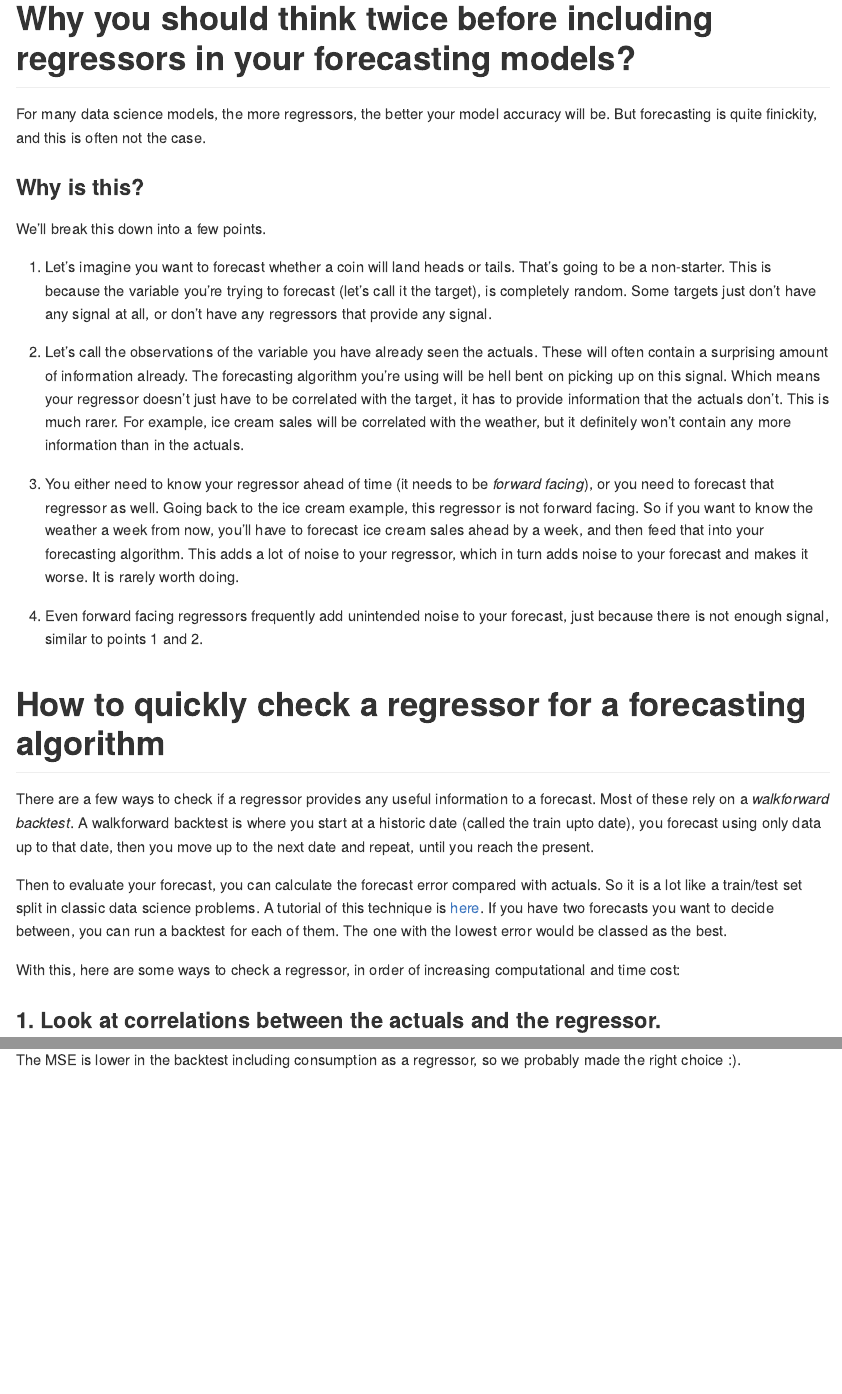
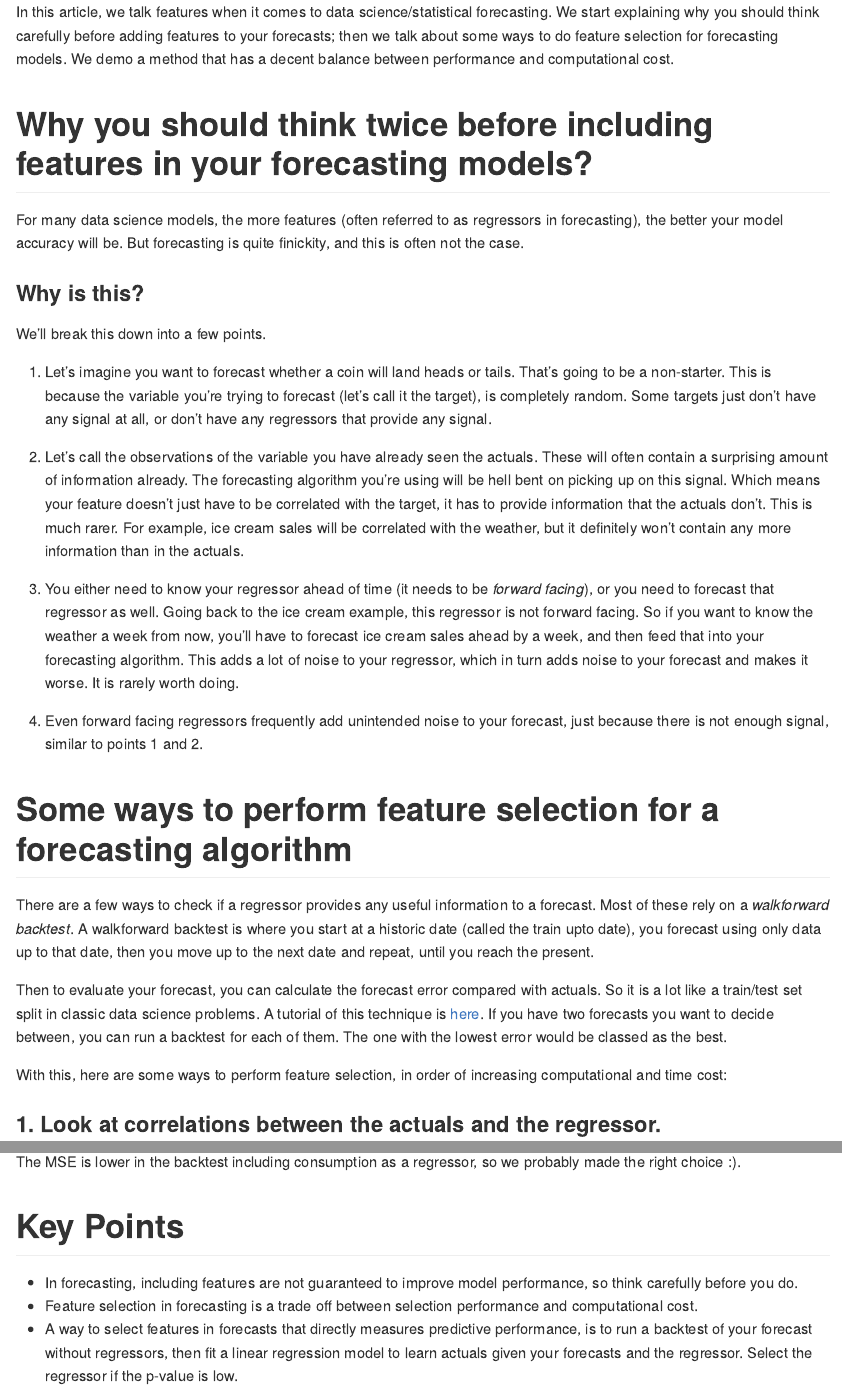
Before and after one commit to jackcbaker/blog-notebooks, an R Markdown document (checking_regressors.Rmd): the page in a window 1100 px wide, from its top, and a second part further down, joined at a grey line. Rendered offline with R 4.5, knitr and Pandoc, with nearby package versions; some code elsewhere in the file could not run offline; common packages that the code uses without loading them are loaded.

Commit message:
Small changes

````diff
--- a/checking_regressors.Rmd
+++ b/checking_regressors.Rmd
@@ -1,5 +1,5 @@
 ---
-title: "Why regressors rarely help your forecast, and how to check if they do"
+title: "Feature selection for forecasting"
 author: "Jack Baker"
 date: "21/08/2021"
 output: md_document
@@ -9,32 +9,35 @@ output: md_document
 knitr::opts_chunk$set(echo = TRUE)
 ```
 
-# Why you should think twice before including regressors in your forecasting models?
+In this article, we talk features when it comes to data science/statistical forecasting. We start explaining why you should think carefully before adding features to your forecasts; then we talk about some ways to do feature selection for forecasting models. We demo a method that has a decent balance between performance and computational cost.
 
-For many data science models, the more regressors, the better your model accuracy will be. But forecasting is quite finickity, and this is often not the case.
+
+# Why you should think twice before including features in your forecasting models?
+
+For many data science models, the more features (often referred to as regressors in forecasting), the better your model accuracy will be. But forecasting is quite finickity, and this is often not the case.
 
 ### Why is this?
 
 We'll break this down into a few points.
 
+
 1. Let's imagine you want to forecast whether a coin will land heads or tails. That's going to be a non-starter. This is because the variable you're trying to forecast (let's call it the target), is completely random. Some targets just don't have any signal at all, or don't have any regressors that provide any signal.
 
-2. Let's call the observations of the variable you have already seen the actuals. These will often contain a surprising amount of information already. The forecasting algorithm you're using will be hell bent on picking up on this signal. Which means your regressor doesn't just have to be correlated with the target, it has to provide information that the actuals don't. This is much rarer. For example, ice cream sales will be correlated with the weather, but it definitely won't contain any more information than in the actuals.
+2. Let's call the observations of the variable you have already seen the actuals. These will often contain a surprising amount of information already. The forecasting algorithm you're using will be hell bent on picking up on this signal. Which means your feature doesn't just have to be correlated with the target, it has to provide information that the actuals don't. This is much rarer. For example, ice cream sales will be correlated with the weather, but it definitely won't contain any more information than in the actuals.
 
 3. You either need to know your regressor ahead of time (it needs to be _forward facing_), or you need to forecast that regressor as well. Going back to the ice cream example, this regressor is not forward facing. So if you want to know the weather a week from now, you'll have to forecast ice cream sales ahead by a week, and then feed that into your forecasting algorithm. This adds a lot of noise to your regressor, which in turn adds noise to your forecast and makes it worse. It is rarely worth doing.
 
 4. Even forward facing regressors frequently add unintended noise to your forecast, just because there is not enough signal, similar to points 1 and 2.
 
 
-# How to quickly check a regressor for a forecasting algorithm
+# Some ways to perform feature selection for a forecasting algorithm
 
 There are a few ways to check if a regressor provides any useful information to a forecast. Most of these rely on a _walkforward backtest_. A walkforward backtest is where you start at a historic date (called the train upto date), you forecast using only data up to that date, then you move up to the next date and repeat, until you reach the present.
 
 Then to evaluate your forecast, you can calculate the forecast error compared with actuals. So it is a lot like a train/test set split in classic data science problems. A tutorial of this technique is [here](https://machinelearningmastery.com/backtest-machine-learning-models-time-series-forecasting/). If you have two forecasts you want to decide between, you can run a backtest for each of them. The one with the lowest error would be classed as the best.
 
 
-
-With this, here are some ways to check a regressor, in order of increasing computational and time cost:
+With this, here are some ways to perform feature selection, in order of increasing computational and time cost:
 
 ### 1. Look at correlations between the actuals and the regressor.
 
@@ -168,3 +171,10 @@ backtest_regressor_results %>%
     )
 ```
 The MSE is lower in the backtest including consumption as a regressor, so we probably made the right choice :).
+
+
+# Key Points
+
+* In forecasting, including features are not guaranteed to improve model performance, so think carefully before you do.
+* Feature selection in forecasting is a trade off between selection performance and computational cost.
+* A way to select features in forecasts that directly measures predictive performance, is to run a backtest of your forecast without regressors, then fit a linear regression model to learn actuals given your forecasts and the regressor. Select the regressor if the p-value is low.
````
Also changed, not shown: checking_regressors.Rmd (8 more changed lines).
